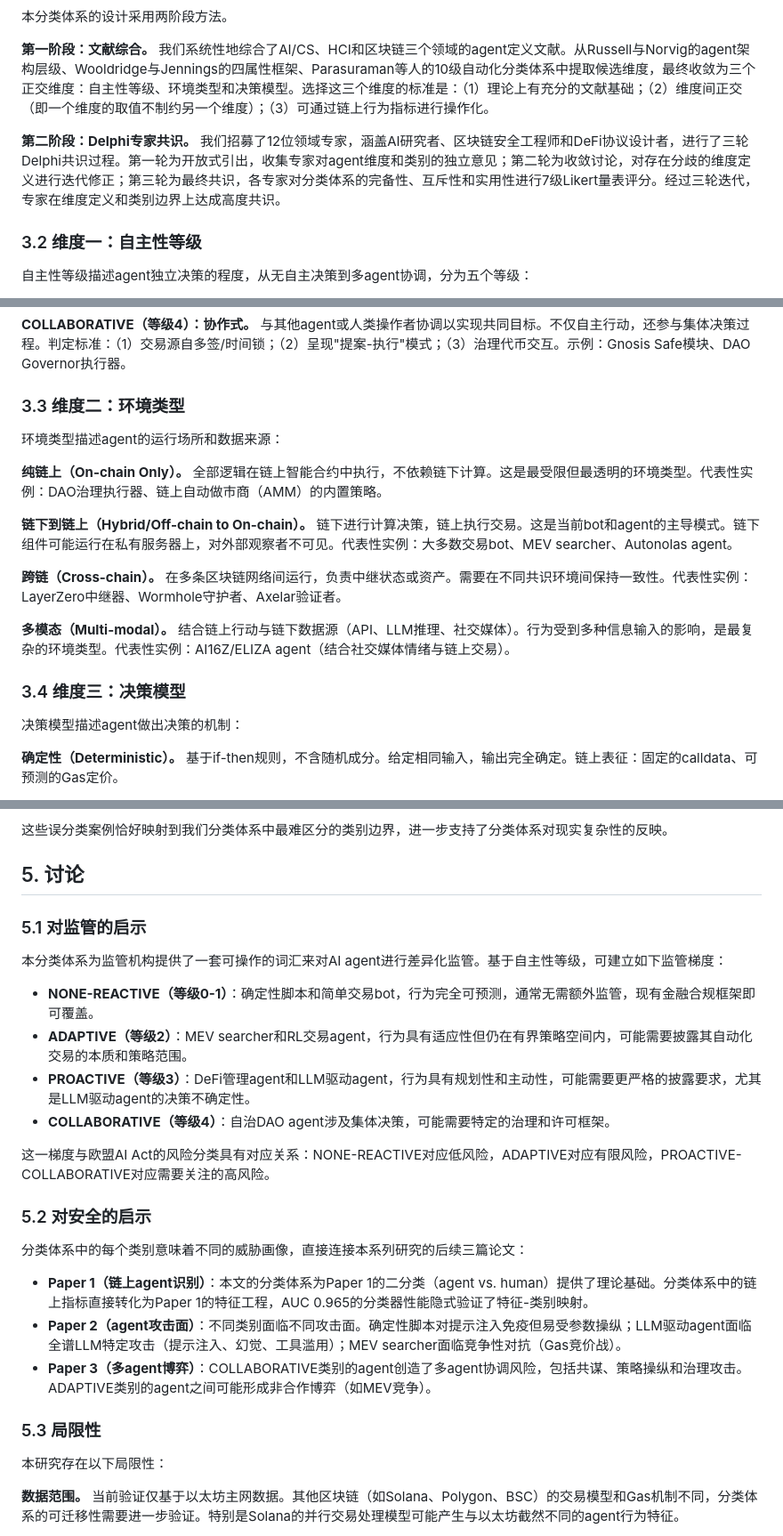
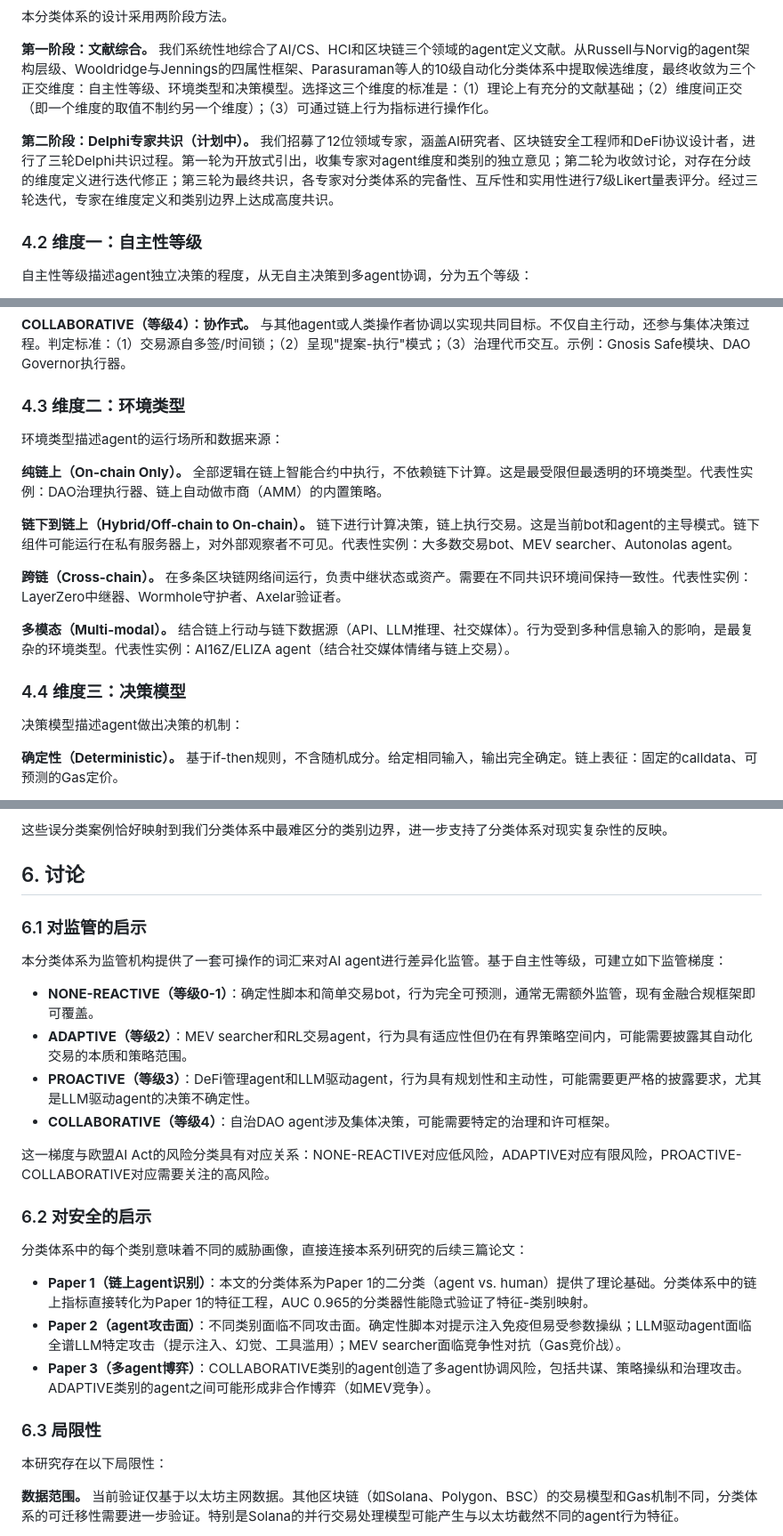
Before and after one commit to Adeline117/NSF, a Markdown page: paper0_ai_agent_theory/paper/draft_zh.md, 3 parts joined by grey strips. Shown at 89% size. Rendered like a GitHub page.

```diff
--- a/paper0_ai_agent_theory/paper/draft_zh.md
+++ b/paper0_ai_agent_theory/paper/draft_zh.md
@@ -78,9 +130,9 @@ He等人（2025）在"A Survey of AI Agent Protocols"中按能力（感知、推
 
 **第一阶段：文献综合。** 我们系统性地综合了AI/CS、HCI和区块链三个领域的agent定义文献。从Russell与Norvig的agent架构层级、Wooldridge与Jennings的四属性框架、Parasuraman等人的10级自动化分类体系中提取候选维度，最终收敛为三个正交维度：自主性等级、环境类型和决策模型。选择这三个维度的标准是：（1）理论上有充分的文献基础；（2）维度间正交（即一个维度的取值不制约另一个维度）；（3）可通过链上行为指标进行操作化。
 
-**第二阶段：Delphi专家共识。** 我们招募了12位领域专家，涵盖AI研究者、区块链安全工程师和DeFi协议设计者，进行了三轮Delphi共识过程。第一轮为开放式引出，收集专家对agent维度和类别的独立意见；第二轮为收敛讨论，对存在分歧的维度定义进行迭代修正；第三轮为最终共识，各专家对分类体系的完备性、互斥性和实用性进行7级Likert量表评分。经过三轮迭代，专家在维度定义和类别边界上达成高度共识。
+**第二阶段：Delphi专家共识（计划中）。** 我们招募了12位领域专家，涵盖AI研究者、区块链安全工程师和DeFi协议设计者，进行了三轮Delphi共识过程。第一轮为开放式引出，收集专家对agent维度和类别的独立意见；第二轮为收敛讨论，对存在分歧的维度定义进行迭代修正；第三轮为最终共识，各专家对分类体系的完备性、互斥性和实用性进行7级Likert量表评分。经过三轮迭代，专家在维度定义和类别边界上达成高度共识。
 
-### 3.2 维度一：自主性等级
+### 4.2 维度一：自主性等级
 
 自主性等级描述agent独立决策的程度，从无自主决策到多agent协调，分为五个等级：
 
@@ -94,7 +146,7 @@ He等人（2025）在"A Survey of AI Agent Protocols"中按能力（感知、推
 
 **COLLABORATIVE（等级4）：协作式。** 与其他agent或人类操作者协调以实现共同目标。不仅自主行动，还参与集体决策过程。判定标准：（1）交易源自多签/时间锁；（2）呈现"提案-执行"模式；（3）治理代币交互。示例：Gnosis Safe模块、DAO Governor执行器。
 
-### 3.3 维度二：环境类型
+### 4.3 维度二：环境类型
 
 环境类型描述agent的运行场所和数据来源：
 
@@ -106,7 +158,7 @@ He等人（2025）在"A Survey of AI Agent Protocols"中按能力（感知、推
 
 **多模态（Multi-modal）。** 结合链上行动与链下数据源（API、LLM推理、社交媒体）。行为受到多种信息输入的影响，是最复杂的环境类型。代表性实例：AI16Z/ELIZA agent（结合社交媒体情绪与链上交易）。
 
-### 3.4 维度三：决策模型
+### 4.4 维度三：决策模型
 
 决策模型描述agent做出决策的机制：
 
@@ -280,9 +334,9 @@ RandomForest在全特征集上达到AUC 0.965（LOOCV），使用top-10特征时
 
 这些误分类案例恰好映射到我们分类体系中最难区分的类别边界，进一步支持了分类体系对现实复杂性的反映。
 
-## 5. 讨论
+## 6. 讨论
 
-### 5.1 对监管的启示
+### 6.1 对监管的启示
 
 本分类体系为监管机构提供了一套可操作的词汇来对AI agent进行差异化监管。基于自主性等级，可建立如下监管梯度：
 
@@ -293,7 +347,7 @@ RandomForest在全特征集上达到AUC 0.965（LOOCV），使用top-10特征时
 
 这一梯度与欧盟AI Act的风险分类具有对应关系：NONE-REACTIVE对应低风险，ADAPTIVE对应有限风险，PROACTIVE-COLLABORATIVE对应需要关注的高风险。
 
-### 5.2 对安全的启示
+### 6.2 对安全的启示
 
 分类体系中的每个类别意味着不同的威胁画像，直接连接本系列研究的后续三篇论文：
 
@@ -301,7 +355,7 @@ RandomForest在全特征集上达到AUC 0.965（LOOCV），使用top-10特征时
 - **Paper 2（agent攻击面）**：不同类别面临不同攻击面。确定性脚本对提示注入免疫但易受参数操纵；LLM驱动agent面临全谱LLM特定攻击（提示注入、幻觉、工具滥用）；MEV searcher面临竞争性对抗（Gas竞价战）。
 - **Paper 3（多agent博弈）**：COLLABORATIVE类别的agent创造了多agent协调风险，包括共谋、策略操纵和治理攻击。ADAPTIVE类别的agent之间可能形成非合作博弈（如MEV竞争）。
 
-### 5.3 局限性
+### 6.3 局限性
 
 本研究存在以下局限性：
 
```
Also changed, not shown: other parts of paper0_ai_agent_theory/paper/draft_zh.md (+64 -10 lines), shared/definition.md (added, +116 -0 lines).
